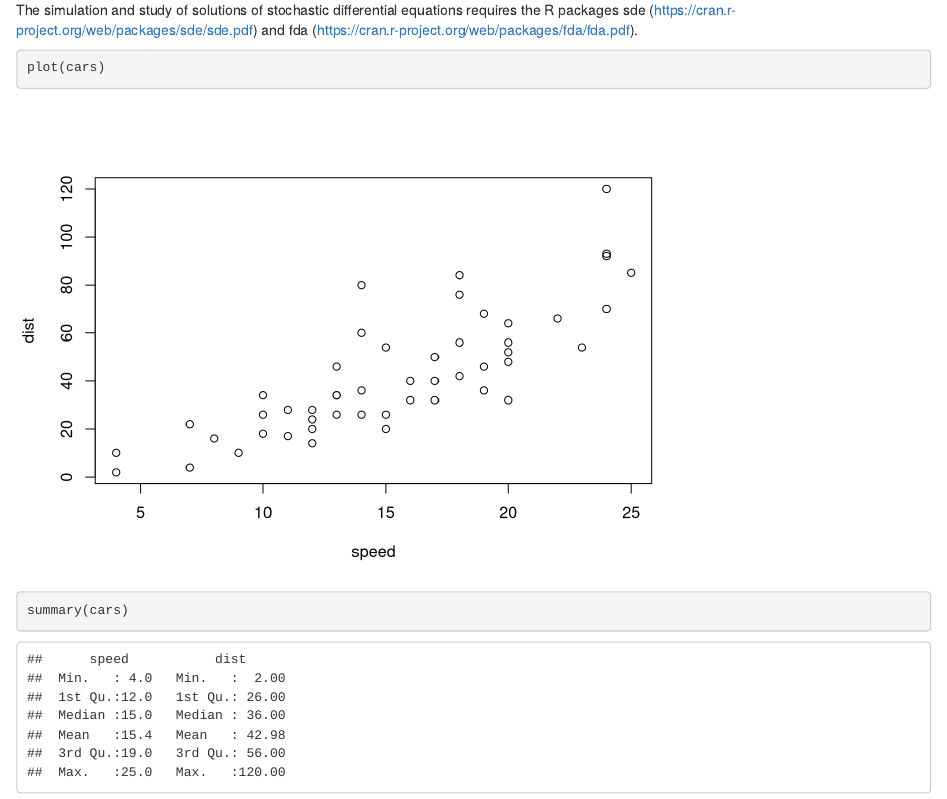
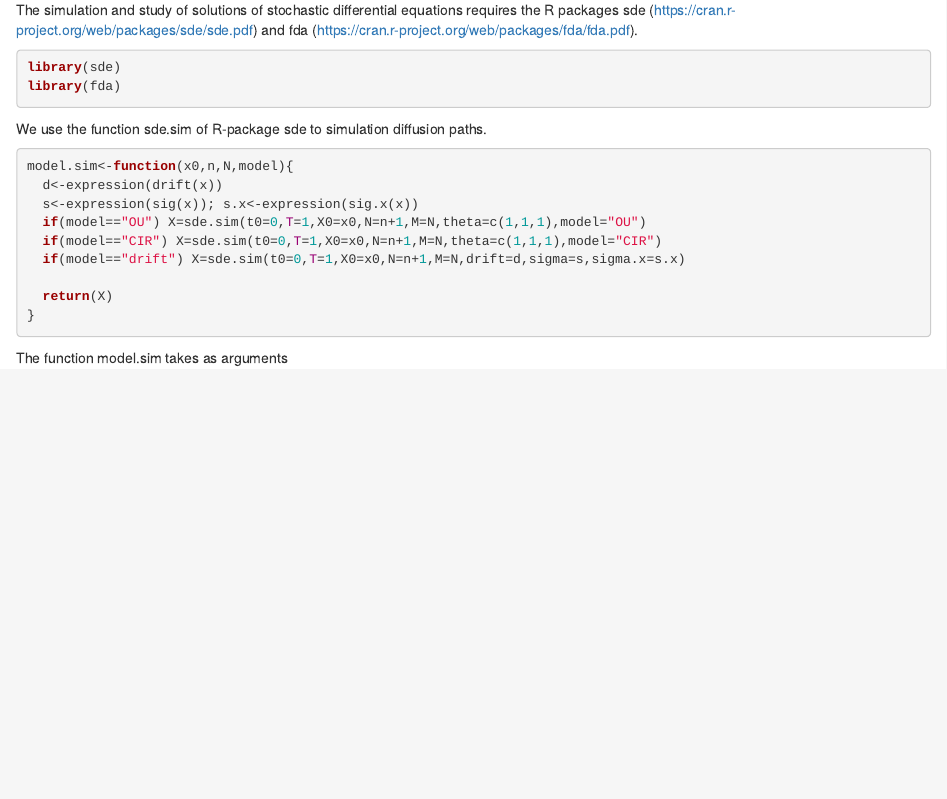
Before and after one commit to Eddymichelella/simulation, an R Markdown document (simulation.Rmd): the page in a window 1100 px wide, from 70 px down. Rendered offline with R 4.5, knitr and Pandoc, with nearby package versions.

Commit message:
Simulation

````diff
--- a/simulation.Rmd
+++ b/simulation.Rmd
@@ -6,6 +6,22 @@ output: html_notebook
 The simulation and study of solutions of stochastic differential equations requires the R packages sde (https://cran.r-project.org/web/packages/sde/sde.pdf) and fda (https://cran.r-project.org/web/packages/fda/fda.pdf).
 
 ```{r}
-plot(cars)
-summary(cars)
+library(sde)
+library(fda)
 ```
+
+We use the function sde.sim of R-package sde to simulation diffusion paths.
+
+```{r}
+model.sim<-function(x0,n,N,model){
+  d<-expression(drift(x))
+  s<-expression(sig(x)); s.x<-expression(sig.x(x))
+  if(model=="OU") X=sde.sim(t0=0,T=1,X0=x0,N=n+1,M=N,theta=c(1,1,1),model="OU")
+  if(model=="CIR") X=sde.sim(t0=0,T=1,X0=x0,N=n+1,M=N,theta=c(1,1,1),model="CIR")
+  if(model=="drift") X=sde.sim(t0=0,T=1,X0=x0,N=n+1,M=N,drift=d,sigma=s,sigma.x=s.x)
+
+  return(X)
+}
+```
+
+The function model.sim takes as arguments
````
